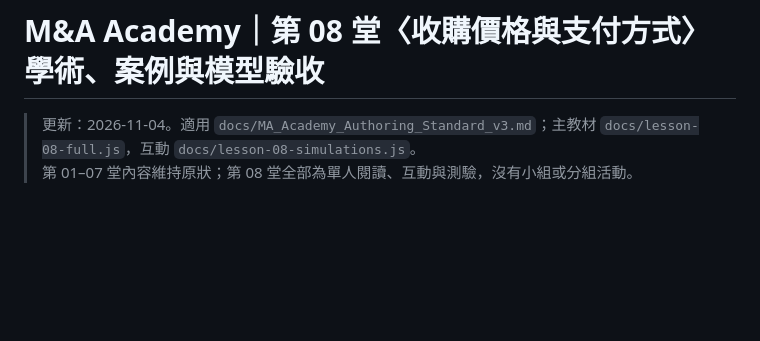
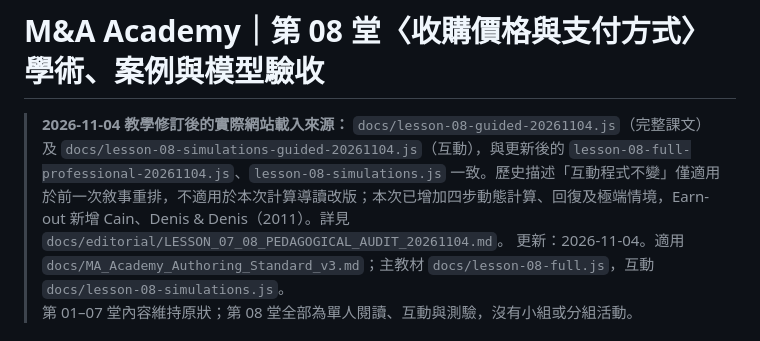
Before and after one commit to oliver0923-hub/group-signup, a Markdown page: docs/editorial/LESSON_08_EVIDENCE_NOTES.md, the part around the change. Rendered like a GitHub page; blank space fills up the shorter version.

Commit message:
docs(ma): clarify active guided lesson files and evidence for revised pedagogy

```diff
--- a/docs/editorial/LESSON_08_EVIDENCE_NOTES.md
+++ b/docs/editorial/LESSON_08_EVIDENCE_NOTES.md
@@ -1,5 +1,6 @@
 # M&A Academy｜第 08 堂〈收購價格與支付方式〉學術、案例與模型驗收
 
+> **2026-11-04 教學修訂後的實際網站載入來源：** `docs/lesson-08-guided-20261104.js`（完整課文）及 `docs/lesson-08-simulations-guided-20261104.js`（互動），與更新後的 `lesson-08-full-professional-20261104.js`、`lesson-08-simulations.js` 一致。歷史描述「互動程式不變」僅適用於前一次敘事重排，不適用於本次計算導讀改版；本次已增加四步動態計算、回復及極端情境，Earn-out 新增 Cain、Denis & Denis（2011）。詳見 `docs/editorial/LESSON_07_08_PEDAGOGICAL_AUDIT_20261104.md`。
 > 更新：2026-11-04。適用 `docs/MA_Academy_Authoring_Standard_v3.md`；主教材 `docs/lesson-08-full.js`，互動 `docs/lesson-08-simulations.js`。
 > 第 01–07 堂內容維持原狀；第 08 堂全部為單人閱讀、互動與測驗，沒有小組或分組活動。
 
```
